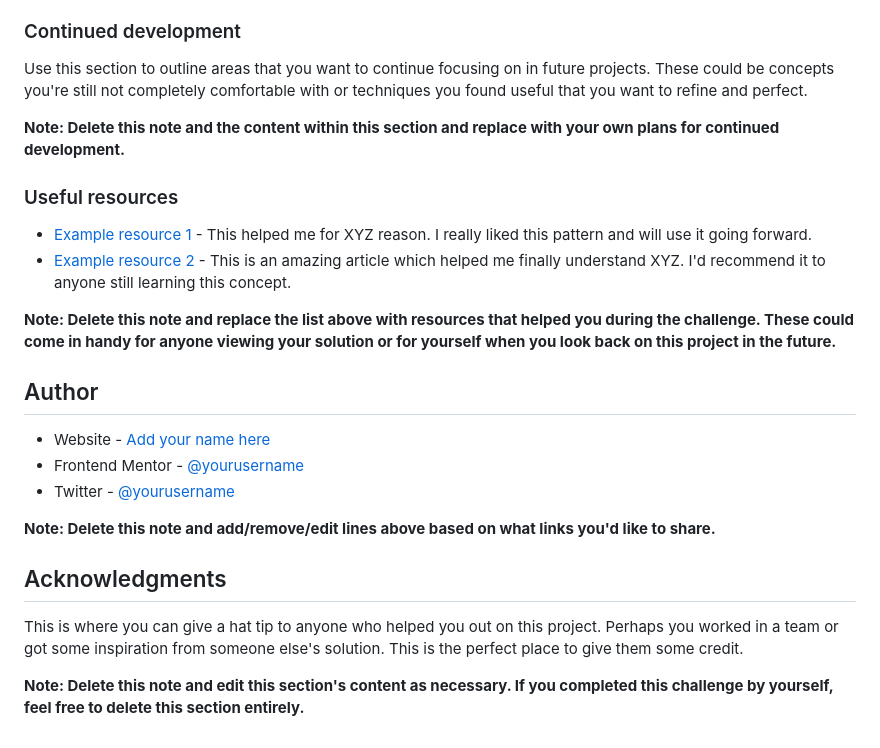
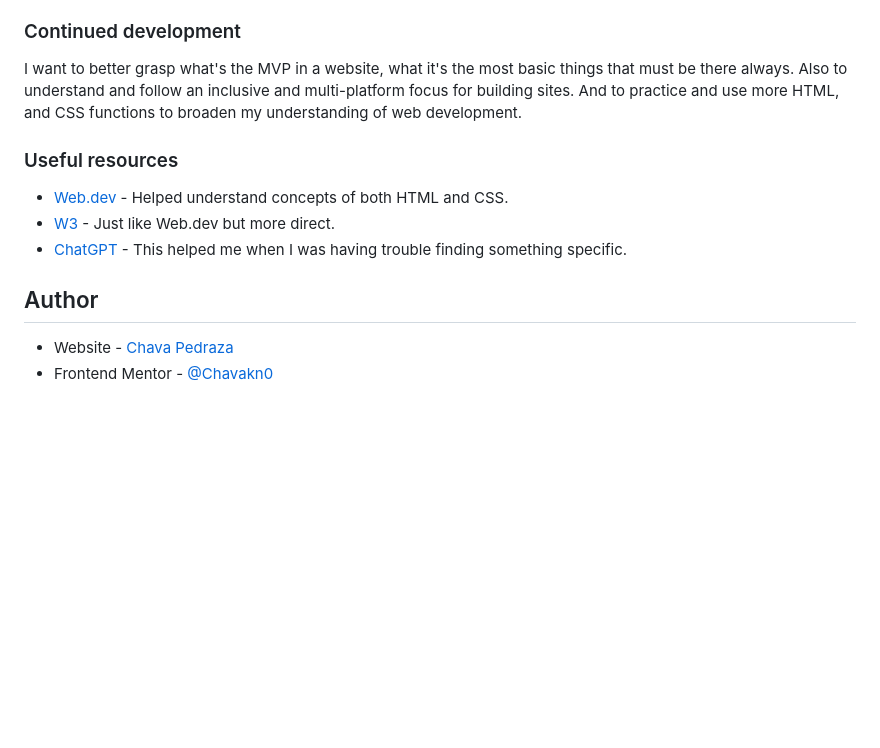
Before and after one commit to Chavakn0/fem-ch1, a Markdown page: README.md, the part around the change printed below. Drawn GitHub-style; blank space fills up the shorter version.

```diff
--- a/README.md
+++ b/README.md
@@ -76,27 +69,18 @@ If you want more help with writing markdown, we'd recommend checking out [The Ma
 
 ### Continued development
 
-Use this section to outline areas that you want to continue focusing on in future projects. These could be concepts you're still not completely comfortable with or techniques you found useful that you want to refine and perfect.
-
-**Note: Delete this note and the content within this section and replace with your own plans for continued development.**
+I want to better grasp what's the MVP in a website, what it's the most basic things that must be there always.
+Also to understand and follow an inclusive and multi-platform focus for building sites.
+And to practice and use more HTML, and CSS functions to broaden my understanding of web development.
 
 ### Useful resources
 
-- [Example resource 1](https://www.example.com) - This helped me for XYZ reason. I really liked this pattern and will use it going forward.
-- [Example resource 2](https://www.example.com) - This is an amazing article which helped me finally understand XYZ. I'd recommend it to anyone still learning this concept.
+- [Web.dev](https://web.dev/) - Helped understand concepts of both HTML and CSS.
+- [W3](https://www.w3schools.com/) - Just like Web.dev but more direct.
+- [ChatGPT](https://chatgpt.com/) - This helped me when I was having trouble finding something specific.
 
-**Note: Delete this note and replace the list above with resources that helped you during the challenge. These could come in handy for anyone viewing your solution or for yourself when you look back on this project in the future.**
 
 ## Author
 
-- Website - [Add your name here](https://www.your-site.com)
-- Frontend Mentor - [@yourusername](https://www.frontendmentor.io/profile/yourusername)
-- Twitter - [@yourusername](https://www.twitter.com/yourusername)
-
-**Note: Delete this note and add/remove/edit lines above based on what links you'd like to share.**
-
-## Acknowledgments
-
-This is where you can give a hat tip to anyone who helped you out on this project. Perhaps you worked in a team or got some inspiration from someone else's solution. This is the perfect place to give them some credit.
-
-**Note: Delete this note and edit this section's content as necessary. If you completed this challenge by yourself, feel free to delete this section entirely.**
+- Website - [Chava Pedraza](https://github.com/Chavakn0/)
+- Frontend Mentor - [@Chavakn0](https://www.frontendmentor.io/profile/Chavakn0)
```
Also changed, not shown: other parts of README.md (+28 -35 lines), screenshot.jpg (added).
